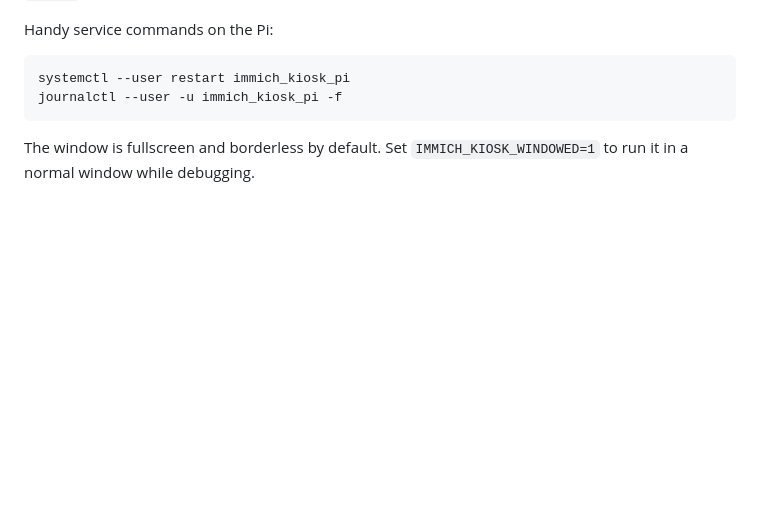
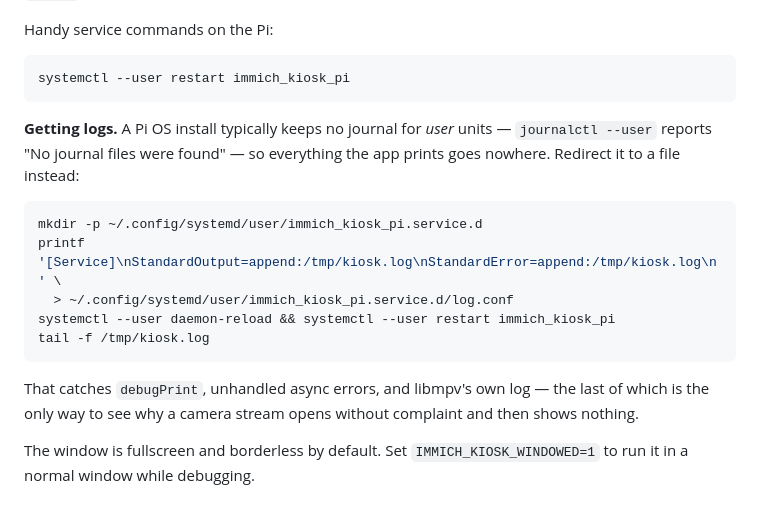
Before and after one commit to vwillcox/ImmichKioskPi, a Markdown page: README.md, the part around one of its changes. GitHub-like rendering; blank space fills up the shorter version.

````diff
--- a/README.md
+++ b/README.md
@@ -665,8 +745,23 @@ Handy service commands on the Pi:
 
 ```bash
 systemctl --user restart immich_kiosk_pi
-journalctl --user -u immich_kiosk_pi -f
 ```
+
+**Getting logs.** A Pi OS install typically keeps no journal for *user* units —
+`journalctl --user` reports "No journal files were found" — so everything the
+app prints goes nowhere. Redirect it to a file instead:
+
+```bash
+mkdir -p ~/.config/systemd/user/immich_kiosk_pi.service.d
+printf '[Service]\nStandardOutput=append:/tmp/kiosk.log\nStandardError=append:/tmp/kiosk.log\n' \
+  > ~/.config/systemd/user/immich_kiosk_pi.service.d/log.conf
+systemctl --user daemon-reload && systemctl --user restart immich_kiosk_pi
+tail -f /tmp/kiosk.log
+```
+
+That catches `debugPrint`, unhandled async errors, and libmpv's own log — the
+last of which is the only way to see why a camera stream opens without
+complaint and then shows nothing.
 
 The window is fullscreen and borderless by default. Set `IMMICH_KIOSK_WINDOWED=1`
 to run it in a normal window while debugging.
````
Also changed, not shown: other parts of README.md (+80 -0 lines).
